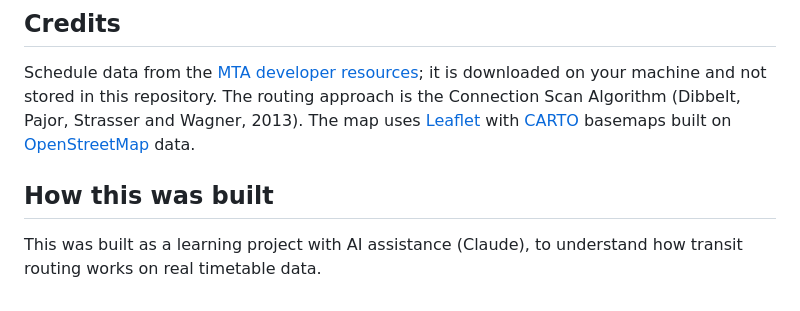
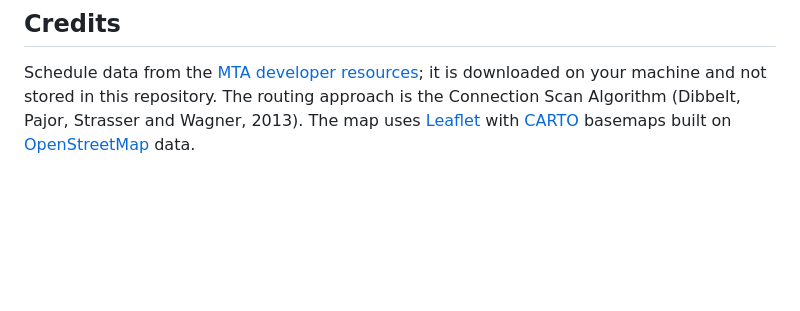
Before and after one commit to JerryHu68/where-can-i-live, a Markdown page: README.md, the part around the change. GitHub-like rendering; blank space fills up the shorter version.

Commit message:
Delete 'How this was built' section from README
Removed section explaining the project's construction.

```diff
--- a/README.md
+++ b/README.md
@@ -102,7 +102,3 @@ python -m pytest
 ## Credits
 
 Schedule data from the [MTA developer resources](https://www.mta.info/developers); it is downloaded on your machine and not stored in this repository. The routing approach is the Connection Scan Algorithm (Dibbelt, Pajor, Strasser and Wagner, 2013). The map uses [Leaflet](https://leafletjs.com) with [CARTO](https://carto.com/attributions) basemaps built on [OpenStreetMap](https://www.openstreetmap.org/copyright) data.
-
-## How this was built
-
-This was built as a learning project with AI assistance (Claude), to understand how transit routing works on real timetable data.
```
